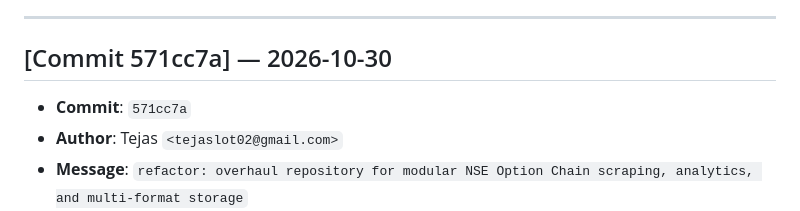
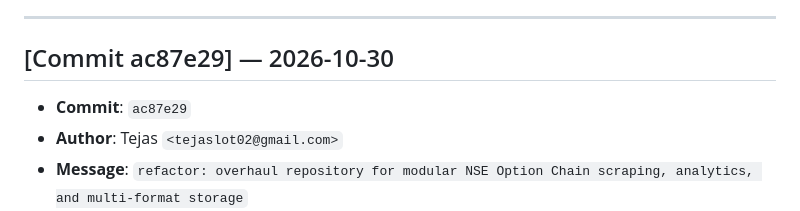
Before and after one commit to tejaslot02/MarketAnalysis, a Markdown page: CHANGELOG.md, the part around the change. Rendered like a GitHub page.

Commit message:
docs(changelog): finalize commit hash for refactored NSE pipeline

```diff
--- a/CHANGELOG.md
+++ b/CHANGELOG.md
@@ -5,8 +5,8 @@
 
 ---
 
-## [Commit 571cc7a] — 2026-10-30
-- **Commit**: `571cc7a`
+## [Commit ac87e29] — 2026-10-30
+- **Commit**: `ac87e29`
 - **Author**: Tejas `<tejaslot02@gmail.com>`
 - **Message**: `refactor: overhaul repository for modular NSE Option Chain scraping, analytics, and multi-format storage`
 - **Affected Files**:
```
